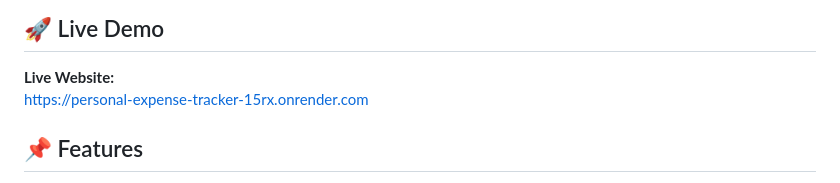
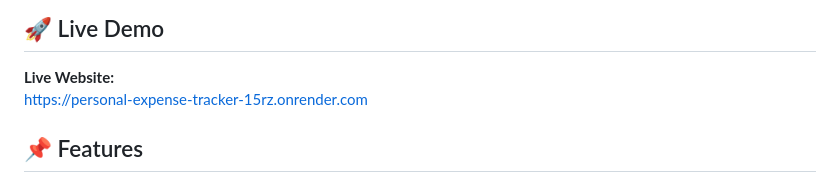
Before and after one commit to rahulraj2007k-pixel/Personal-Expense-Tracker, a Markdown page: README.md, the part around the change. Drawn GitHub-style.

```diff
--- a/README.md
+++ b/README.md
@@ -5,7 +5,7 @@ A full-stack web application for managing personal income and expenses easily an
 ## 🚀 Live Demo
 
 **Live Website:**
-https://personal-expense-tracker-15rx.onrender.com
+https://personal-expense-tracker-15rz.onrender.com
 
 ## 📌 Features
 
```
